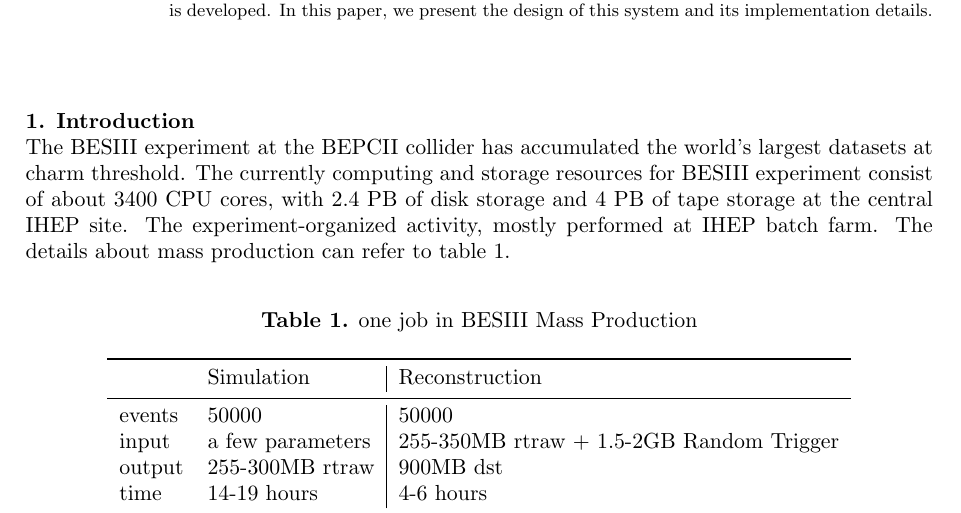
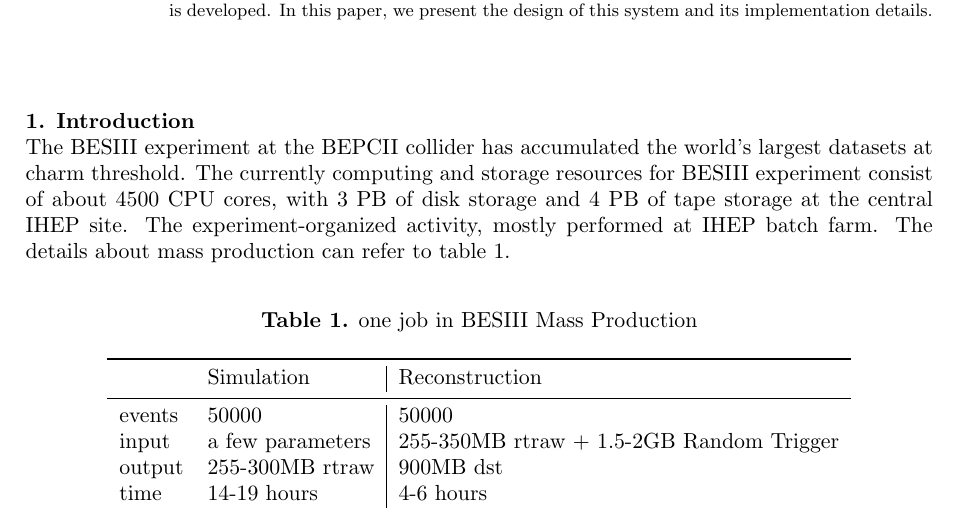
Before and after one commit to haixiaw/MirguestReport, a LaTeX document (CHEP2013/paper/lintao_main.tex, which reads CHEP2013/paper/sub_intro.tex): part of page 1 of 5, cut so that both start at the same text. Compiled offline with pdfLaTeX.

Commit message:
update the data.

```diff
--- a/CHEP2013/paper/sub_intro.tex
+++ b/CHEP2013/paper/sub_intro.tex
@@ -3,7 +3,7 @@
 the world's largest datasets at charm threshold.
 %
 The currently computing and storage resources for BESIII
-experiment consist of about 3400 CPU cores, with 2.4 PB of disk
+experiment consist of about 4500 CPU cores, with 3 PB of disk
 storage and 4 PB of tape storage at the central IHEP site.
 % refer to catriana
 The experiment-organized activity, mostly performed at IHEP
```
